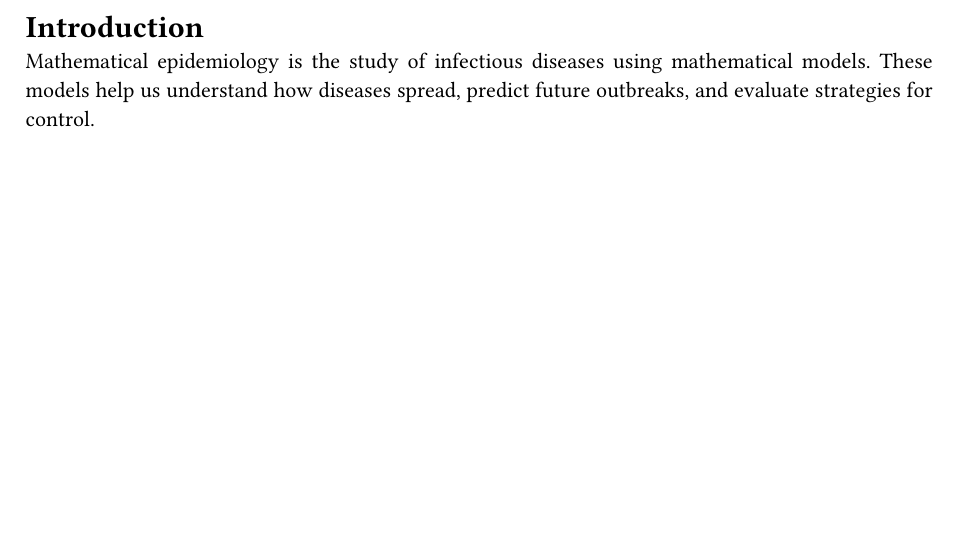
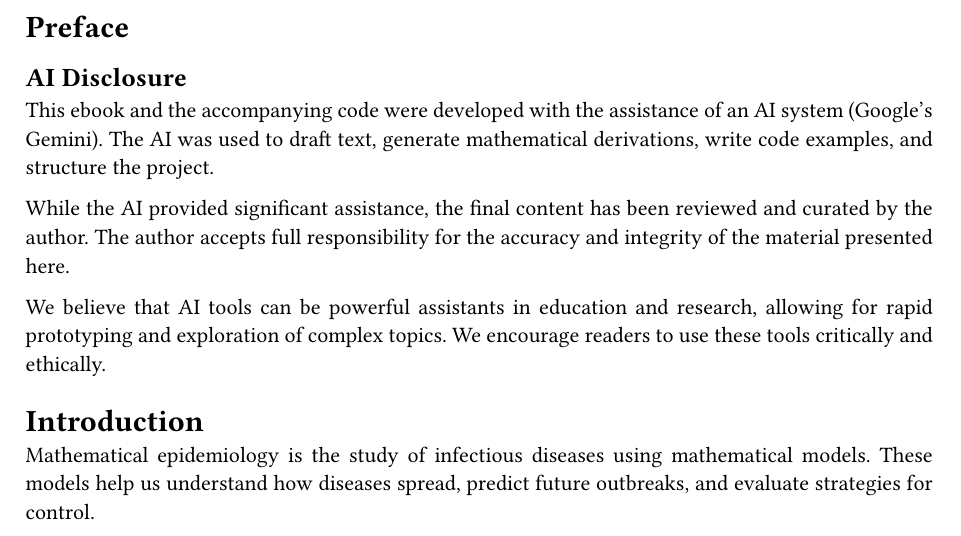
Before and after one commit to julihocc/mathematical-epidemiology, a Typst document (main.typ, which reads chapters/00-preface.typ): part of page 3 of 14 before the commit and part of page 3 of 15 after it, cut at the place of the change, the shorter picture padded with empty space. Compiled offline with Typst 0.15; a missing font is replaced by an installed copy or a similar font.

Commit message:
feat: add AI disclosure to the preface and README.

```diff
--- /dev/null
+++ b/chapters/00-preface.typ
@@ -0,0 +1,9 @@
+= Preface
+
+== AI Disclosure
+
+This ebook and the accompanying code were developed with the assistance of an AI system (Google's Gemini). The AI was used to draft text, generate mathematical derivations, write code examples, and structure the project.
+
+While the AI provided significant assistance, the final content has been reviewed and curated by the author. The author accepts full responsibility for the accuracy and integrity of the material presented here.
+
+We believe that AI tools can be powerful assistants in education and research, allowing for rapid prototyping and exploration of complex topics. We encourage readers to use these tools critically and ethically.
```
Also changed, not shown: main.typ (+1 -0 lines), README.md.
